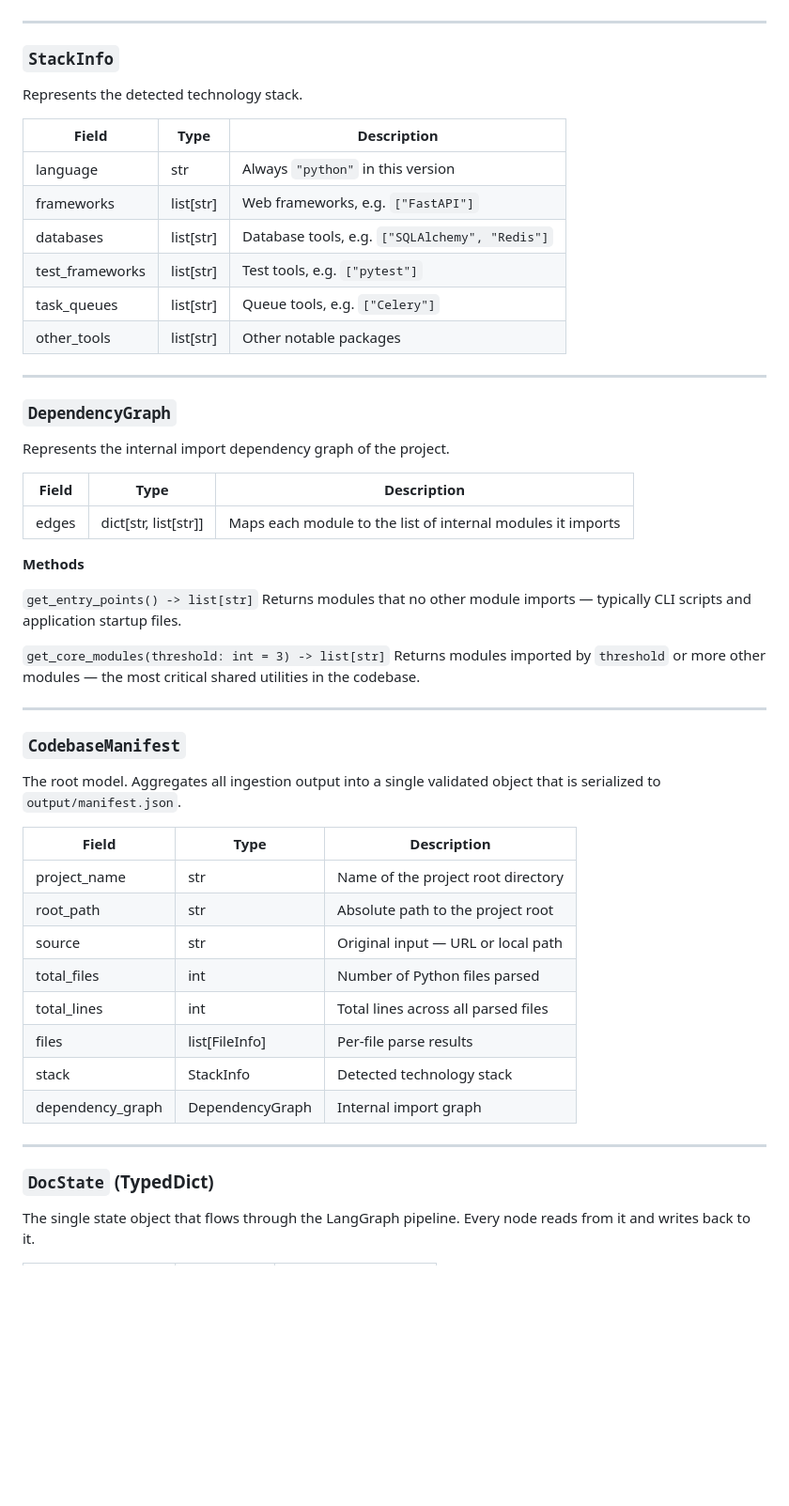
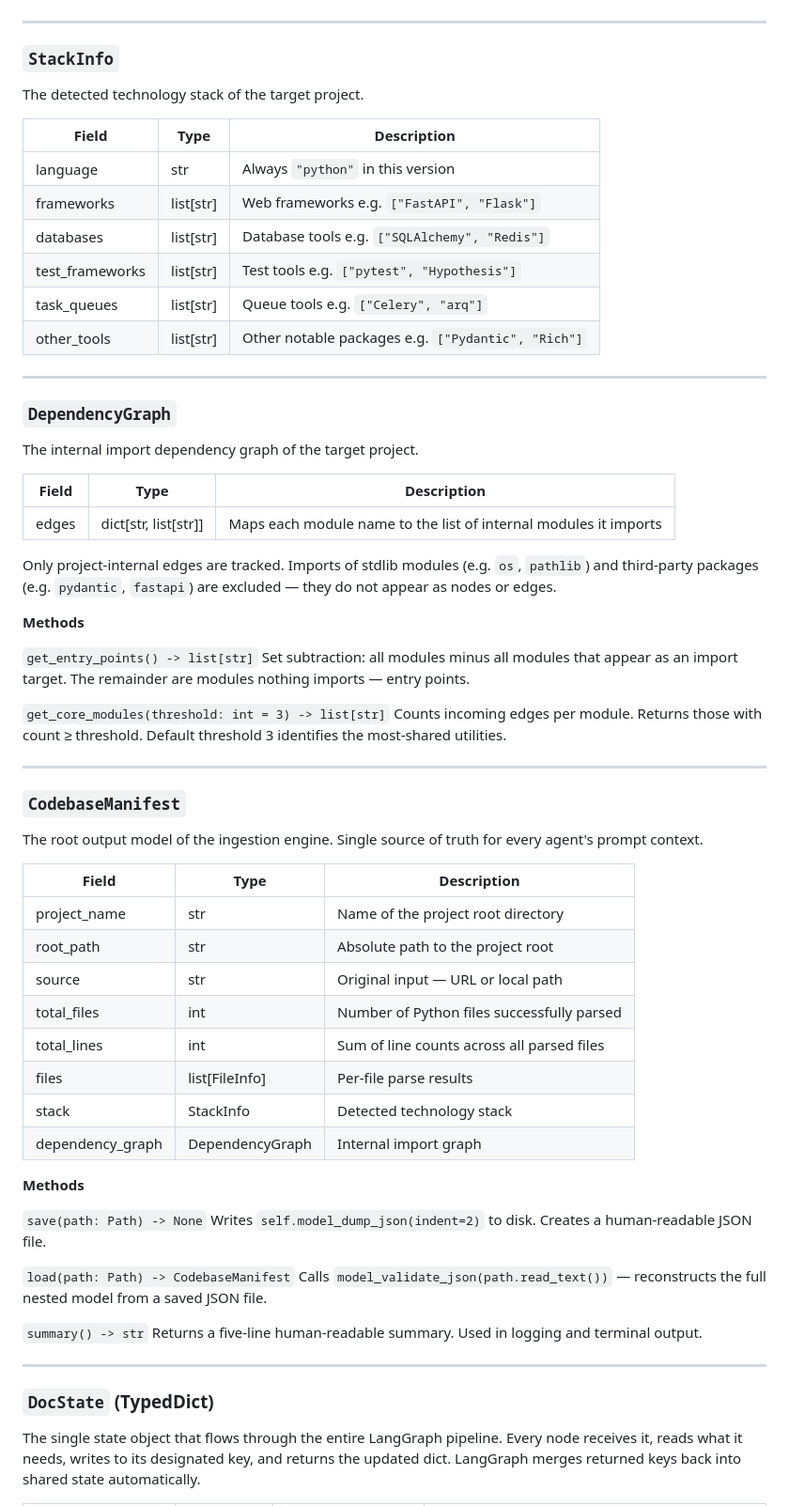
Before and after one commit to PulkitKushwaha/autodoc-agent, a Markdown page: output/03_data_models.md, the part around one of its changes. Shown at 94% size. Rendered like a GitHub page; blank space fills up the shorter version.

```diff
--- a/output/03_data_models.md
+++ b/output/03_data_models.md
@@ -74,56 +73,76 @@ of `parser.py`.
 ---
 
 ### `StackInfo`
-Represents the detected technology stack.
+The detected technology stack of the target project.
 
 | Field | Type | Description |
 |-------|------|-------------|
 | language | str | Always `"python"` in this version |
-| frameworks | list[str] | Web frameworks, e.g. `["FastAPI"]` |
-| databases | list[str] | Database tools, e.g. `["SQLAlchemy", "Redis"]` |
-| test_frameworks | list[str] | Test tools, e.g. `["pytest"]` |
-| task_queues | list[str] | Queue tools, e.g. `["Celery"]` |
-| other_tools | list[str] | Other notable packages |
+| frameworks | list[str] | Web frameworks e.g. `["FastAPI", "Flask"]` |
+| databases | list[str] | Database tools e.g. `["SQLAlchemy", "Redis"]` |
+| test_frameworks | list[str] | Test tools e.g. `["pytest", "Hypothesis"]` |
+| task_queues | list[str] | Queue tools e.g. `["Celery", "arq"]` |
+| other_tools | list[str] | Other notable packages e.g. `["Pydantic", "Rich"]` |
 
 ---
 
 ### `DependencyGraph`
-Represents the internal import dependency graph of the project.
+The internal import dependency graph of the target project.
 
 | Field | Type | Description |
 |-------|------|-------------|
-| edges | dict[str, list[str]] | Maps each module to the list of internal modules it imports |
+| edges | dict[str, list[str]] | Maps each module name to the list of internal modules it imports |
+
+Only project-internal edges are tracked. Imports of stdlib modules
+(e.g. `os`, `pathlib`) and third-party packages (e.g. `pydantic`,
+`fastapi`) are excluded — they do not appear as nodes or edges.
 
 **Methods**
 
 `get_entry_points() -> list[str]`
-Returns modules that no other module imports — typically CLI scripts and
-application startup files.
+Set subtraction: all modules minus all modules that appear as an import
+target. The remainder are modules nothing imports — entry points.
 
 `get_core_modules(threshold: int = 3) -> list[str]`
-Returns modules imported by `threshold` or more other modules — the most
-critical shared utilities in the codebase.
+Counts incoming edges per module. Returns those with count ≥ threshold.
+Default threshold 3 identifies the most-shared utilities.
 
 ---
 
 ### `CodebaseManifest`
-The root model. Aggregates all ingestion output into a single validated
-object that is serialized to `output/manifest.json`.
+The root output model of the ingestion engine. Single source of truth
+for every agent's prompt context.
 
 | Field | Type | Description |
 |-------|------|-------------|
 | project_name | str | Name of the project root directory |
 | root_path | str | Absolute path to the project root |
 | source | str | Original input — URL or local path |
-| total_files | int | Number of Python files parsed |
-| total_lines | int | Total lines across all parsed files |
+| total_files | int | Number of Python files successfully parsed |
+| total_lines | int | Sum of line counts across all parsed files |
 | files | list[FileInfo] | Per-file parse results |
 | stack | StackInfo | Detected technology stack |
 | dependency_graph | DependencyGraph | Internal import graph |
 
+**Methods**
+
+`save(path: Path) -> None`
+Writes `self.model_dump_json(indent=2)` to disk. Creates a
+human-readable JSON file.
+
+`load(path: Path) -> CodebaseManifest`
+Calls `model_validate_json(path.read_text())` — reconstructs the
+full nested model from a saved JSON file.
+
+`summary() -> str`
+Returns a five-line human-readable summary. Used in logging and
+terminal output.
+
 ---
 
 ### `DocState` (TypedDict)
-The single state object that flows through the LangGraph pipeline. Every
-node reads from it and writes back to it.
+The single state object that flows through the entire LangGraph pipeline.
+Every node receives it, reads what it needs, writes to its designated
+key, and returns the updated dict. LangGraph merges returned keys back
+into shared state automatically.
 
```
Also changed, not shown: other parts of output/03_data_models.md (+45 -46 lines).
